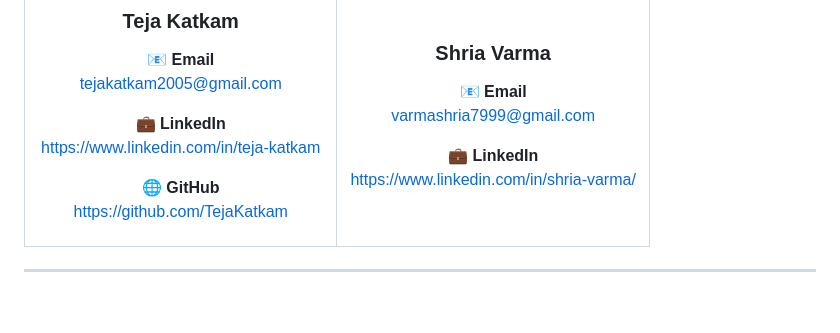
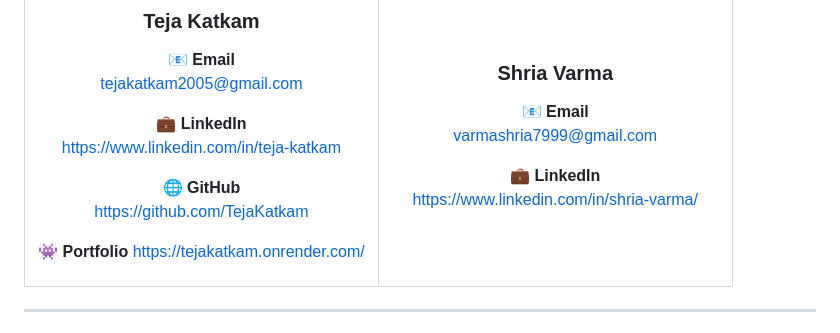
Before and after one commit to Tejakatkam/SMART-CIVIC-ISSUES-REPORTING-SYSTEM, a Markdown page: README.md, the part around the change. Drawn GitHub-style; blank space fills up the shorter version.

```diff
--- a/README.md
+++ b/README.md
@@ -181,6 +181,9 @@ https://www.linkedin.com/in/teja-katkam
 🌐 **GitHub**
 https://github.com/TejaKatkam
 
+👾 **Portfolio**
+https://tejakatkam.onrender.com/
+
 </td>
 
 <td align="center" width="50%">
```
